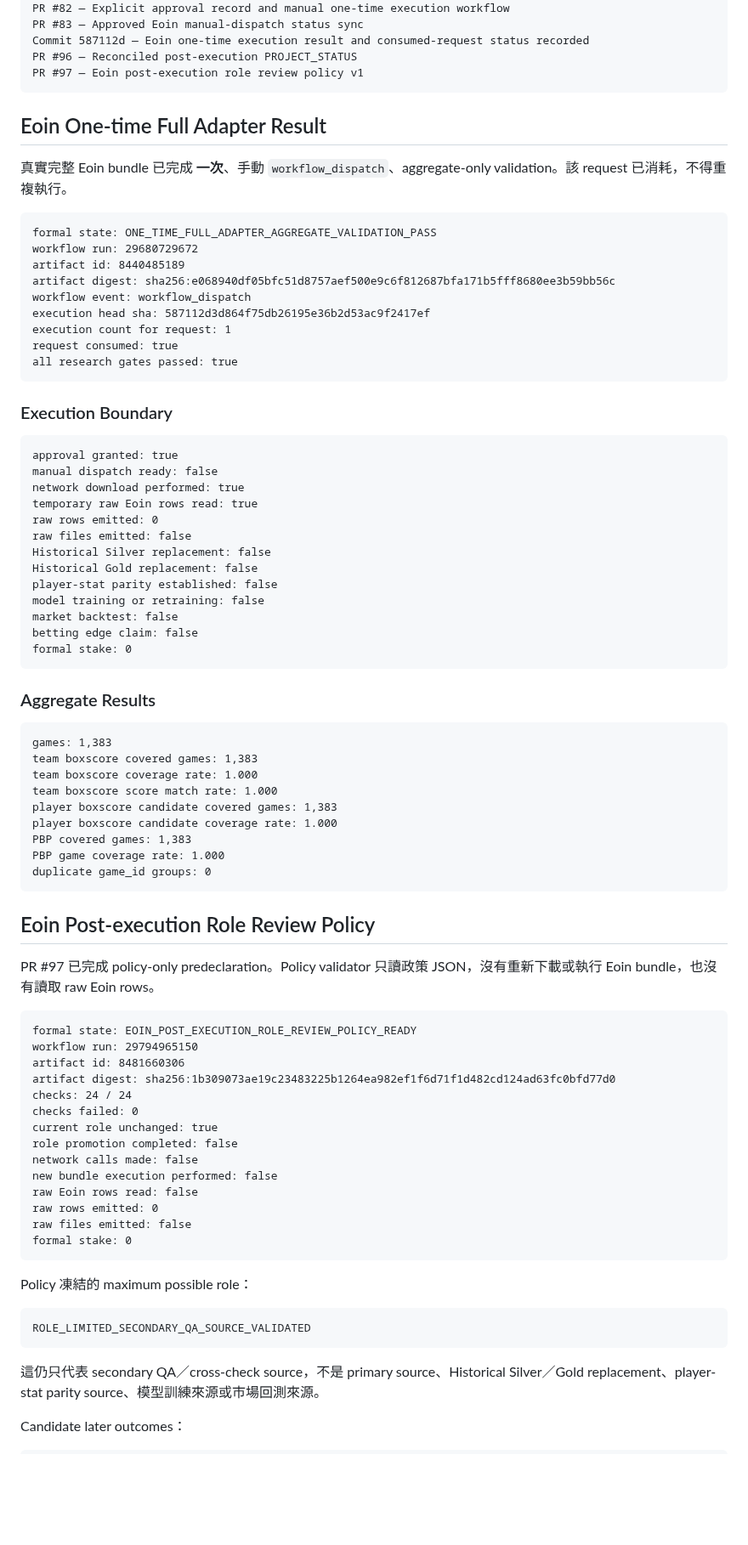
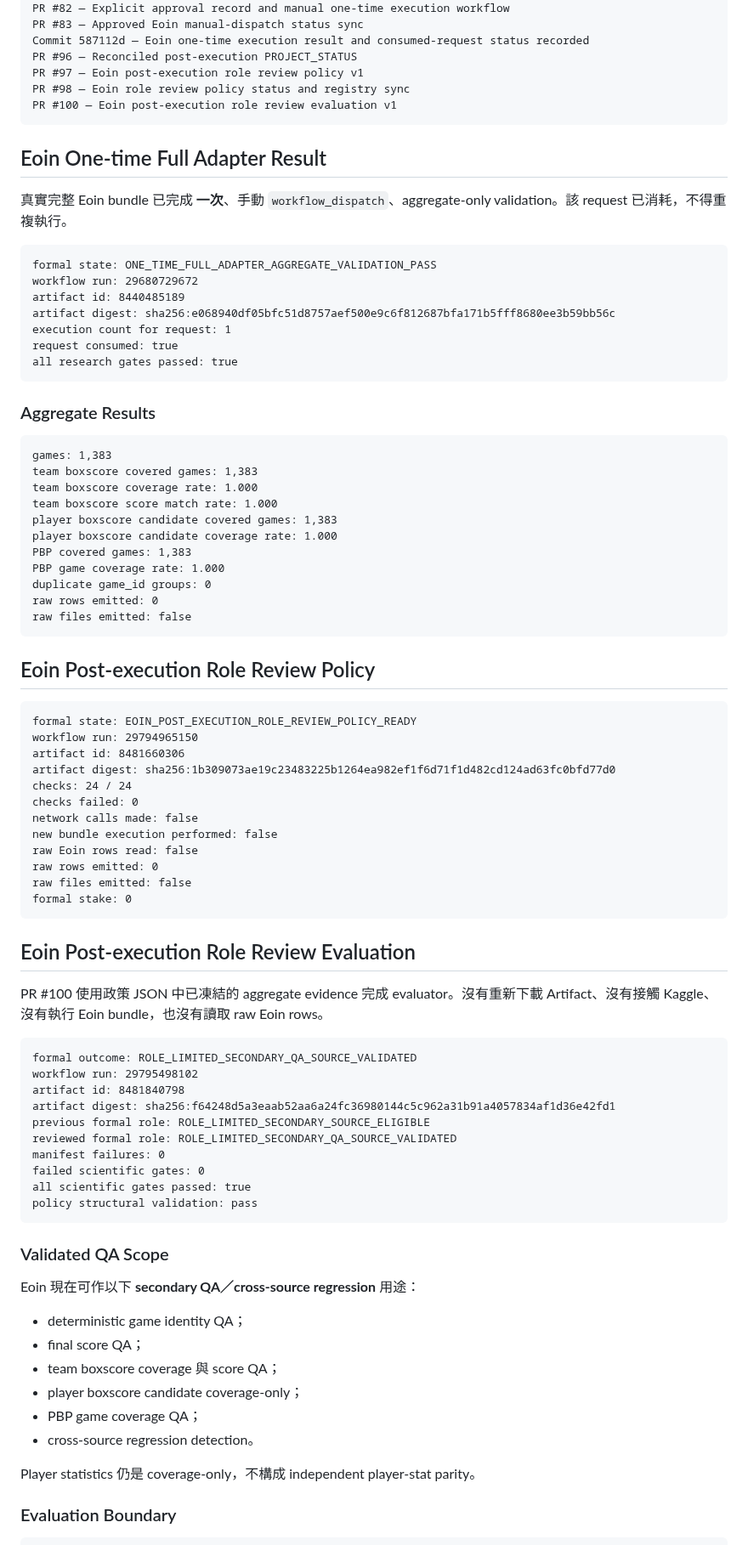
Before and after one commit to qoo109/nba-value-lab, a Markdown page: PROJECT_STATUS.md, the part around one of its changes. Shown at 85% size. Rendered like a GitHub page; blank space fills up the shorter version.

Commit message:
Record Eoin post-execution role evaluation result

````diff
--- a/PROJECT_STATUS.md
+++ b/PROJECT_STATUS.md
@@ -52,6 +52,8 @@ PR #83 — Approved Eoin manual-dispatch status sync
 Commit 587112d — Eoin one-time execution result and consumed-request status recorded
 PR #96 — Reconciled post-execution PROJECT_STATUS
 PR #97 — Eoin post-execution role review policy v1
+PR #98 — Eoin role review policy status and registry sync
+PR #100 — Eoin post-execution role review evaluation v1
 ```
 
 ## Eoin One-time Full Adapter Result
@@ -63,29 +65,9 @@ formal state: ONE_TIME_FULL_ADAPTER_AGGREGATE_VALIDATION_PASS
 workflow run: 29680729672
 artifact id: 8440485189
 artifact digest: sha256:e068940df05bfc51d8757aef500e9c6f812687bfa171b5fff8680ee3b59bb56c
-workflow event: workflow_dispatch
-execution head sha: 587112d3d864f75db26195e36b2d53ac9f2417ef
 execution count for request: 1
 request consumed: true
 all research gates passed: true
-```
-
-### Execution Boundary
-
-```text
-approval granted: true
-manual dispatch ready: false
-network download performed: true
-temporary raw Eoin rows read: true
-raw rows emitted: 0
-raw files emitted: false
-Historical Silver replacement: false
-Historical Gold replacement: false
-player-stat parity established: false
-model training or retraining: false
-market backtest: false
-betting edge claim: false
-formal stake: 0
 ```
 
 ### Aggregate Results
@@ -100,11 +82,11 @@ player boxscore candidate coverage rate: 1.000
 PBP covered games: 1,383
 PBP game coverage rate: 1.000
 duplicate game_id groups: 0
+raw rows emitted: 0
+raw files emitted: false
 ```
 
 ## Eoin Post-execution Role Review Policy
-
-PR #97 已完成 policy-only predeclaration。Policy validator 只讀政策 JSON，沒有重新下載或執行 Eoin bundle，也沒有讀取 raw Eoin rows。
 
 ```text
 formal state: EOIN_POST_EXECUTION_ROLE_REVIEW_POLICY_READY
@@ -113,8 +95,6 @@ artifact id: 8481660306
 artifact digest: sha256:1b309073ae19c23483225b1264ea982ef1f6d71f1d482cd124ad63fc0bfd77d0
 checks: 24 / 24
 checks failed: 0
-current role unchanged: true
-role promotion completed: false
 network calls made: false
 new bundle execution performed: false
 raw Eoin rows read: false
@@ -123,14 +103,36 @@ raw files emitted: false
 formal stake: 0
 ```
 
-Policy 凍結的 maximum possible role：
+## Eoin Post-execution Role Review Evaluation
+
+PR #100 使用政策 JSON 中已凍結的 aggregate evidence 完成 evaluator。沒有重新下載 Artifact、沒有接觸 Kaggle、沒有執行 Eoin bundle，也沒有讀取 raw Eoin rows。
 
 ```text
-ROLE_LIMITED_SECONDARY_QA_SOURCE_VALIDATED
+formal outcome: ROLE_LIMITED_SECONDARY_QA_SOURCE_VALIDATED
+workflow run: 29795498102
+artifact id: 8481840798
+artifact digest: sha256:f64248d5a3eaab52aa6a24fc36980144c5c962a31b91a4057834af1d36e42fd1
+previous formal role: ROLE_LIMITED_SECONDARY_SOURCE_ELIGIBLE
+reviewed formal role: ROLE_LIMITED_SECONDARY_QA_SOURCE_VALIDATED
+manifest failures: 0
+failed scientific gates: 0
+all scientific gates passed: true
+policy structural validation: pass
 ```
 
-這仍只代表 secondary QA／cross-check source，不是 primary source、Historical Silver／Gold replacement、player-stat parity source、模型訓練來源或市場回測來源。
+### Validated QA Scope
 
-Candidate later outcomes：
+Eoin 現在可作以下 **secondary QA／cross-source regression** 用途：
+
+- deterministic game identity QA；
+- final score QA；
+- team boxscore coverage 與 score QA；
+- player boxscore candidate coverage-only；
+- PBP game coverage QA；
+- cross-source regression detection。
+
+Player statistics 仍是 coverage-only，不構成 independent player-stat parity。
+
+### Evaluation Boundary
 
 ```text
````
Also changed, not shown: other parts of PROJECT_STATUS.md (+46 -40 lines).
